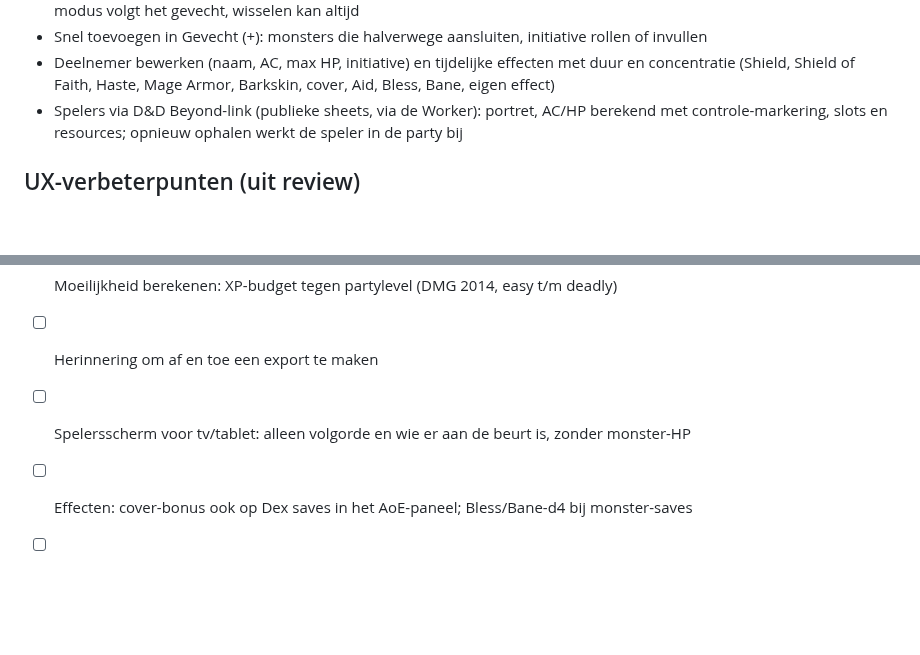
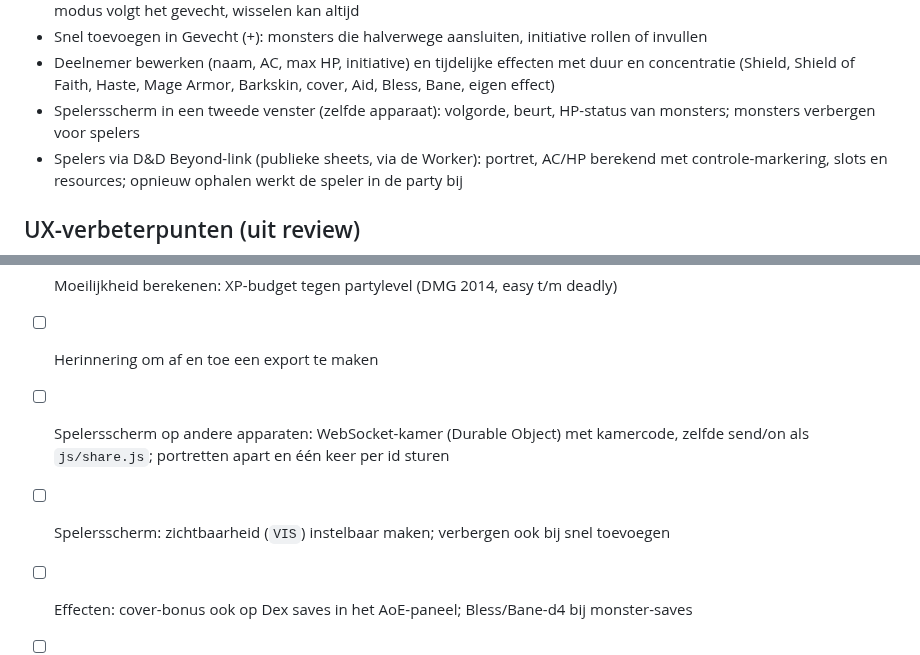
Before and after one commit to sylpher1986/initiative-tafel, a Markdown page: ROADMAP.md, 2 parts joined by grey strips. Rendered like a GitHub page; blank space fills up the shorter version.

```diff
--- a/ROADMAP.md
+++ b/ROADMAP.md
@@ -15,6 +15,7 @@
 - Twee modi: **Voorbereiden** (spelers, monsters, party, lair actions, instellingen) en **Gevecht** (alleen lijst + beurtbalk); modus volgt het gevecht, wisselen kan altijd
 - Snel toevoegen in Gevecht (+): monsters die halverwege aansluiten, initiative rollen of invullen
 - Deelnemer bewerken (naam, AC, max HP, initiative) en tijdelijke effecten met duur en concentratie (Shield, Shield of Faith, Haste, Mage Armor, Barkskin, cover, Aid, Bless, Bane, eigen effect)
+- Spelersscherm in een tweede venster (zelfde apparaat): volgorde, beurt, HP-status van monsters; monsters verbergen voor spelers
 - Spelers via D&D Beyond-link (publieke sheets, via de Worker): portret, AC/HP berekend met controle-markering, slots en resources; opnieuw ophalen werkt de speler in de party bij
 
 ## UX-verbeterpunten (uit review)
@@ -30,7 +31,8 @@
 - [ ] Encounters vooraf klaarzetten en per sessie inladen
 - [ ] Moeilijkheid berekenen: XP-budget tegen partylevel (DMG 2014, easy t/m deadly)
 - [ ] Herinnering om af en toe een export te maken
-- [ ] Spelersscherm voor tv/tablet: alleen volgorde en wie er aan de beurt is, zonder monster-HP
+- [ ] Spelersscherm op andere apparaten: WebSocket-kamer (Durable Object) met kamercode, zelfde send/on als `js/share.js`; portretten apart en één keer per id sturen
+- [ ] Spelersscherm: zichtbaarheid (`VIS`) instelbaar maken; verbergen ook bij snel toevoegen
 
 - [ ] Effecten: cover-bonus ook op Dex saves in het AoE-paneel; Bless/Bane-d4 bij monster-saves
 - [ ] Lethargy na Haste als echte toestand (nu alleen een melding)
```
Also changed, not shown: CLAUDE.md (+1 -0 lines).
